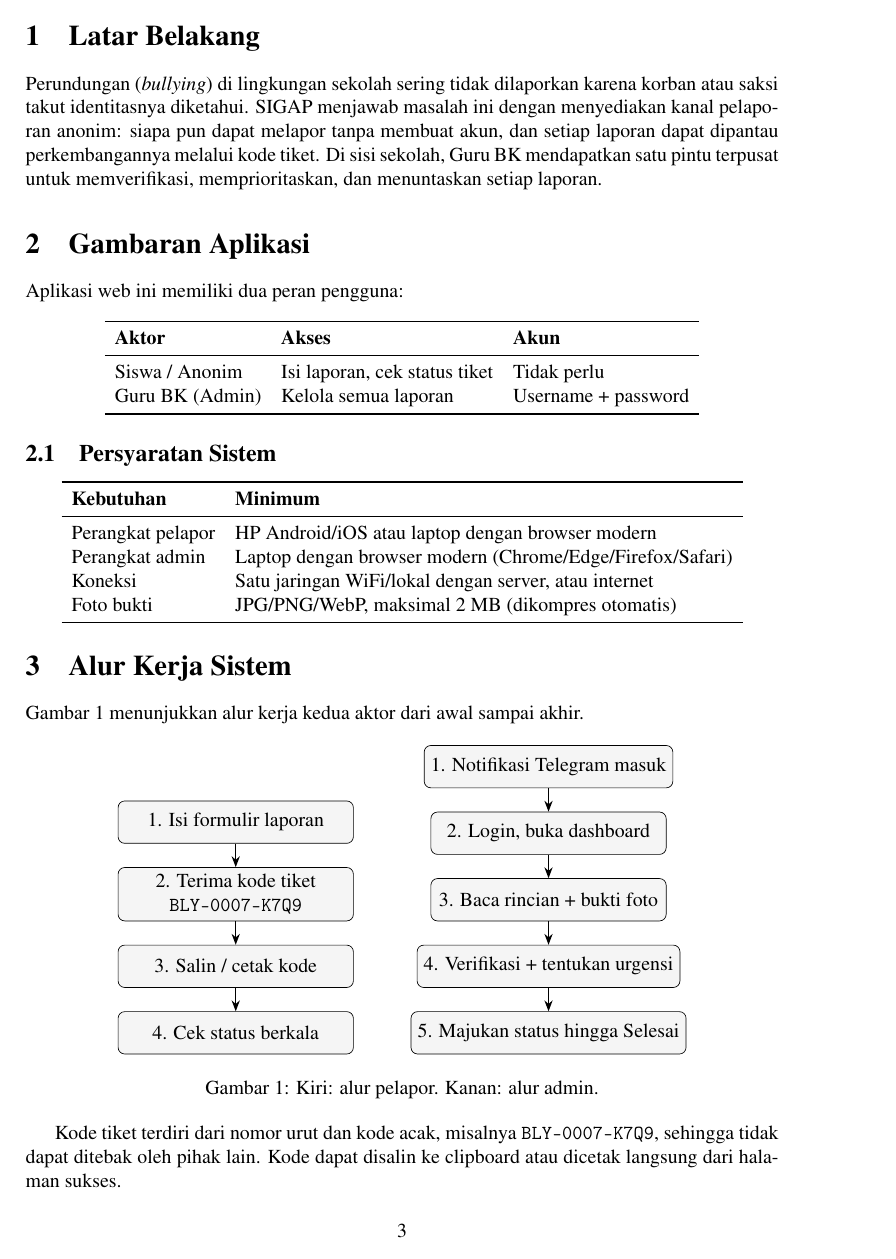
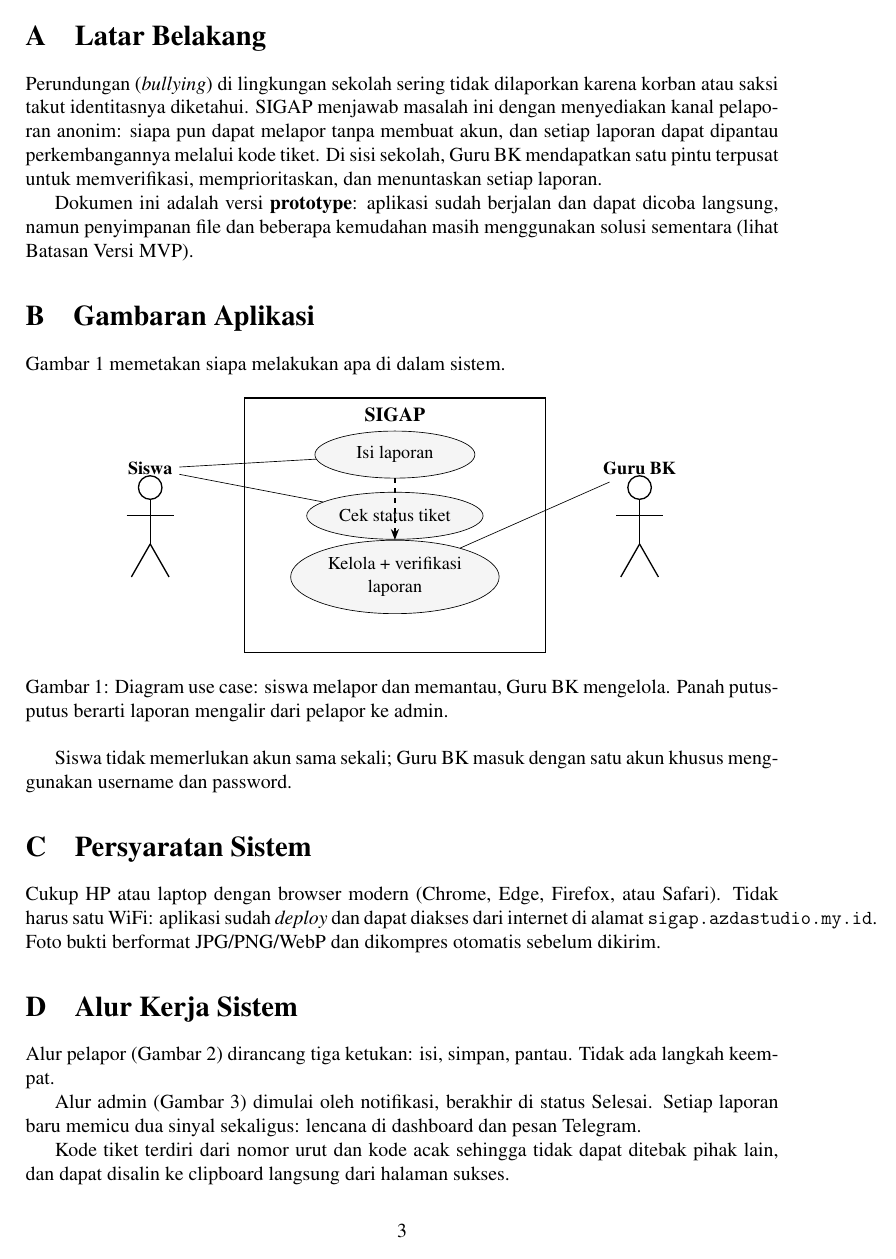
Before and after one commit to muhnazih029/SIGAP, a LaTeX document (docs-client/sigap-panduan.tex): page 3 of 11 before the commit and page 3 of 13 after it. Compiled offline with pdfLaTeX.

Commit message:
docs(client): cover restructure, lettered sections, usecase diagram, stacked flows, honest prototype scope

```diff
--- a/docs-client/sigap-panduan.tex
+++ b/docs-client/sigap-panduan.tex
@@ -64,41 +69,56 @@ membuat akun, dan setiap laporan dapat dipantau perkembangannya melalui kode
 tiket. Di sisi sekolah, Guru BK mendapatkan satu pintu terpusat untuk
 memverifikasi, memprioritaskan, dan menuntaskan setiap laporan.
 
+Dokumen ini adalah versi \textbf{prototype}: aplikasi sudah berjalan dan dapat
+dicoba langsung, namun penyimpanan file dan beberapa kemudahan masih
+menggunakan solusi sementara (lihat Batasan Versi MVP).
+
 \section{Gambaran Aplikasi}
-Aplikasi web ini memiliki dua peran pengguna:
-
-\begin{center}
-\begin{tabular}{lll}
-\toprule
-\textbf{Aktor} & \textbf{Akses} & \textbf{Akun} \\
-\midrule
-Siswa / Anonim & Isi laporan, cek status tiket & Tidak perlu \\
-Guru BK (Admin) & Kelola semua laporan & Username + password \\
-\bottomrule
-\end{tabular}
-\end{center}
-
-\subsection{Persyaratan Sistem}
-\begin{center}
-\begin{tabular}{ll}
-\toprule
-\textbf{Kebutuhan} & \textbf{Minimum} \\
-\midrule
-Perangkat pelapor & HP Android/iOS atau laptop dengan browser modern \\
-Perangkat admin & Laptop dengan browser modern (Chrome/Edge/Firefox/Safari) \\
-Koneksi & Satu jaringan WiFi/lokal dengan server, atau internet \\
-Foto bukti & JPG/PNG/WebP, maksimal 2 MB (dikompres otomatis) \\
-\bottomrule
-\end{tabular}
-\end{center}
-
-\section{Alur Kerja Sistem}
-Gambar~\ref{fig:alur} menunjukkan alur kerja kedua aktor dari awal sampai akhir.
+Gambar~\ref{fig:usecase} memetakan siapa melakukan apa di dalam sistem.
 
 \begin{figure}[h]
 \centering
-\begin{tikzpicture}[node distance=0.5cm]
-  \node[alir] (p1) {1. Isi formulir laporan};
-  \node[alir, below=of p1] (p2) {2. Terima kode tiket\\\texttt{BLY-0007-K7Q9}};
-  \node[alir, below=of p2] (p3) {3. Salin / cetak kode};
-  \node[alir, below=of p3] (p4) {4. Cek status berkala};
+\begin{tikzpicture}[node distance=0.55cm]
+  % aktor kiri
+  \node[aktor] (siswa) at (-5.2,0) {Siswa};
+  \draw[thick] (-5.2,-0.4) circle (0.25);
+  \draw[thick] (-5.2,-0.65) -- (-5.2,-1.6);
+  \draw[thick] (-5.7,-1.0) -- (-4.7,-1.0);
+  \draw[thick] (-5.2,-1.6) -- (-5.6,-2.3);
+  \draw[thick] (-5.2,-1.6) -- (-4.8,-2.3);
+  % sistem
+  \node[draw, thick, minimum width=6.4cm, minimum height=5.4cm] (box) at (0,-1.2) {};
+  \node[font=\bfseries] at (0,1.15) {SIGAP};
+  \node[kasus] (u1) at (0,0.3) {Isi laporan};
+  \node[kasus] (u2) at (0,-1.0) {Cek status tiket};
+  \node[kasus] (u3) at (0,-2.3) {Kelola + verifikasi\\laporan};
+  % aktor kanan
+  \node[aktor] (guru) at (5.2,0) {Guru BK};
+  \draw[thick] (5.2,-0.4) circle (0.25);
+  \draw[thick] (5.2,-0.65) -- (5.2,-1.6);
+  \draw[thick] (4.7,-1.0) -- (5.7,-1.0);
+  \draw[thick] (5.2,-1.6) -- (4.8,-2.3);
+  \draw[thick] (5.2,-1.6) -- (5.6,-2.3);
+  % relasi
+  \draw (siswa) -- (u1);
+  \draw (siswa) -- (u2);
+  \draw (guru) -- (u3);
+  \draw[panah, dashed] (u1) -- (u3);
+\end{tikzpicture}
+\caption{Diagram use case: siswa melapor dan memantau, Guru BK mengelola.
+Panah putus-putus berarti laporan mengalir dari pelapor ke admin.}
+\label{fig:usecase}
+\end{figure}
+
+Siswa tidak memerlukan akun sama sekali; Guru BK masuk dengan satu akun
+khusus menggunakan username dan password.
+
+\section{Persyaratan Sistem}
+Cukup HP atau laptop dengan browser modern (Chrome, Edge, Firefox, atau
+Safari). Tidak harus satu WiFi: aplikasi sudah \textit{deploy} dan dapat
+diakses dari internet di alamat \texttt{sigap.azdastudio.my.id}. Foto bukti
+berformat JPG/PNG/WebP dan dikompres otomatis sebelum dikirim.
+
+\section{Alur Kerja Sistem}
+Alur pelapor (Gambar~\ref{fig:alurp}) dirancang tiga ketukan: isi, simpan,
+pantau. Tidak ada langkah keempat.
@@ -106,10 +134,10 @@ Gambar~\ref{fig:alur} menunjukkan alur kerja kedua aktor dari awal sampai akhir.
   \draw[panah] (p2) -- (p3);
   \draw[panah] (p3) -- (p4);
 \end{tikzpicture}
-\hspace{1cm}
-\begin{tikzpicture}[node distance=0.5cm]
-  \node[alir] (a1) {1. Notifikasi Telegram masuk};
-  \node[alir, below=of a1] (a2) {2. Login, buka dashboard};
-  \node[alir, below=of a2] (a3) {3. Baca rincian + bukti foto};
-  \node[alir, below=of a3] (a4) {4. Verifikasi + tentukan urgensi};
-  \node[alir, below=of a4] (a5) {5. Majukan status hingga Selesai};
+\caption{Alur pelapor.}
+\label{fig:alurp}
+\end{figure}
+
+Alur admin (Gambar~\ref{fig:alura}) dimulai oleh notifikasi, berakhir di status
+Selesai. Setiap laporan baru memicu dua sinyal sekaligus: lencana di dashboard
+dan pesan Telegram.
@@ -118,22 +155,19 @@ Gambar~\ref{fig:alur} menunjukkan alur kerja kedua aktor dari awal sampai akhir.
   \draw[panah] (a3) -- (a4);
   \draw[panah] (a4) -- (a5);
 \end{tikzpicture}
-\caption{Kiri: alur pelapor. Kanan: alur admin.}
-\label{fig:alur}
+\caption{Alur admin.}
+\label{fig:alura}
 \end{figure}
 
-Kode tiket terdiri dari nomor urut dan kode acak, misalnya
-\texttt{BLY-0007-K7Q9}, sehingga tidak dapat ditebak oleh pihak lain.
-Kode dapat disalin ke clipboard atau dicetak langsung dari halaman sukses.
+Kode tiket terdiri dari nomor urut dan kode acak sehingga tidak dapat ditebak
+pihak lain, dan dapat disalin ke clipboard langsung dari halaman sukses.
 
 \section{Rincian Fitur}
 \subsection{Untuk Siswa (Publik)}
 \begin{itemize}
   \item \textbf{Formulir laporan} --- kategori (Fisik, Verbal, Sosial, Cyber),
         kronologi kejadian, waktu, lokasi, dan satu foto bukti (opsional).
-        Foto dari HP dikompres otomatis agar cepat terkirim.
-  \item \textbf{Kode tiket otomatis} --- diterbitkan setiap laporan berhasil
-        dikirim, lengkap dengan tombol salin dan cetak.
+  \item \textbf{Kode tiket otomatis} --- lengkap dengan tombol salin dan cetak.
   \item \textbf{Halaman cek status} --- linimasa Diterima $\rightarrow$
         Diverifikasi $\rightarrow$ Diproses $\rightarrow$ Selesai, plus
         tingkat urgensi bila sudah ditentukan.
```
Also changed, not shown: docs-client/gambar/login-admin.jpg (added), docs-client/gambar/sukses-tiket.jpg (added), docs-client/sigap-panduan.tex (159 more changed lines).
